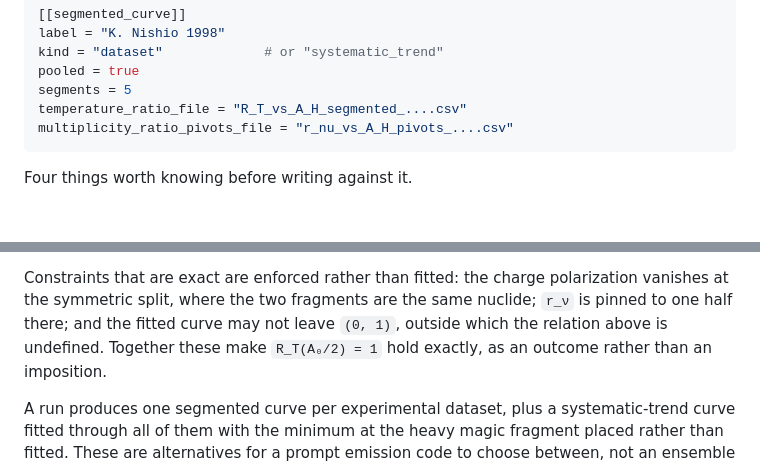
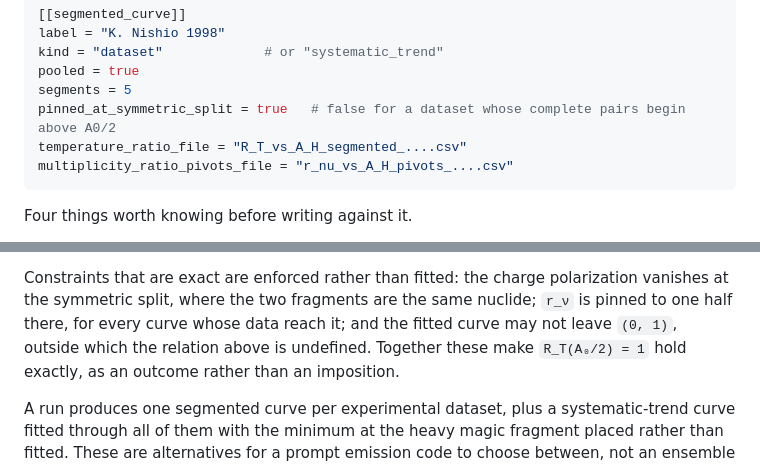
Before and after one commit to PaulGoG/FissionTemperatureRatio.jl, a Markdown page: README.md, 2 parts joined by grey strips. GitHub-like rendering; blank space fills up the shorter version.

````diff
--- a/README.md
+++ b/README.md
@@ -351,6 +351,7 @@ label = "K. Nishio 1998"
 kind = "dataset"             # or "systematic_trend"
 pooled = true
 segments = 5
+pinned_at_symmetric_split = true   # false for a dataset whose complete pairs begin above A0/2
 temperature_ratio_file = "R_T_vs_A_H_segmented_....csv"
 multiplicity_ratio_pivots_file = "r_nu_vs_A_H_pivots_....csv"
 ```
@@ -398,7 +399,7 @@ and `R_T` follows by the relation above.
 
 Constraints that are exact are enforced rather than fitted: the charge polarization vanishes at
 the symmetric split, where the two fragments are the same nuclide; `r_ν` is pinned to one half
-there; and the fitted curve may not leave `(0, 1)`, outside which the relation above is
+there, for every curve whose data reach it; and the fitted curve may not leave `(0, 1)`, outside which the relation above is
 undefined. Together these make `R_T(A₀/2) = 1` hold exactly, as an outcome rather than an
 imposition.
 
````
Also changed, not shown: other parts of README.md (+12 -9 lines), CHANGELOG.md (+13 -0 lines), docs/src/method.md (+2 -1 lines), docs/src/assets/published_comparison.png, 5 other files.
